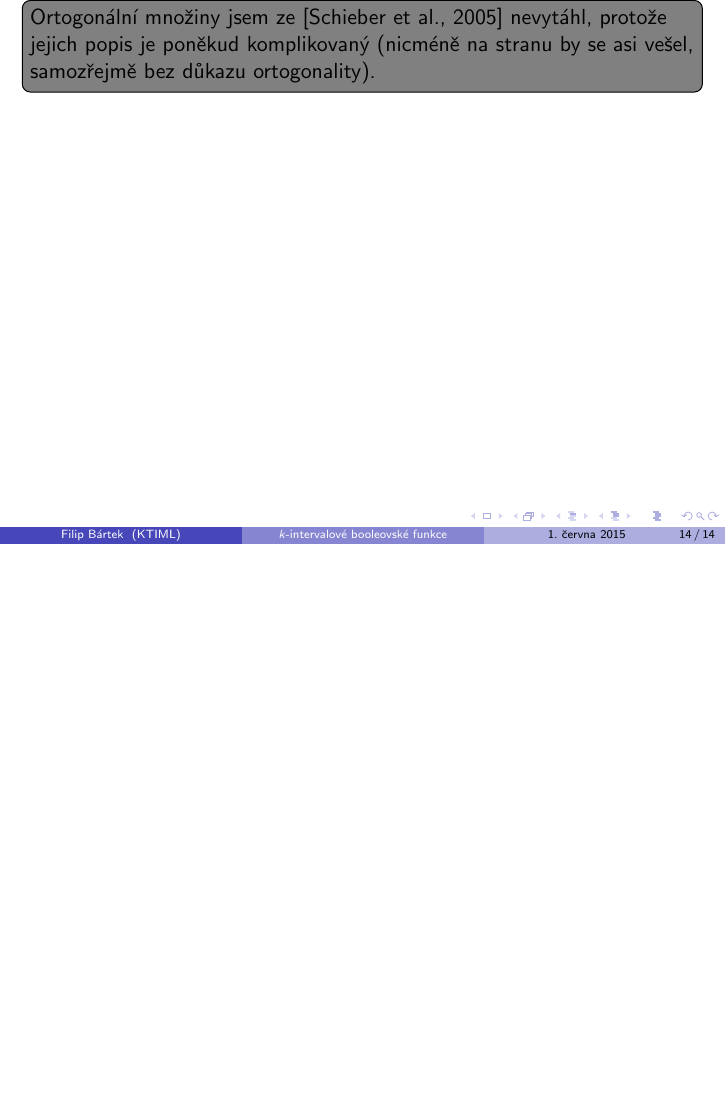
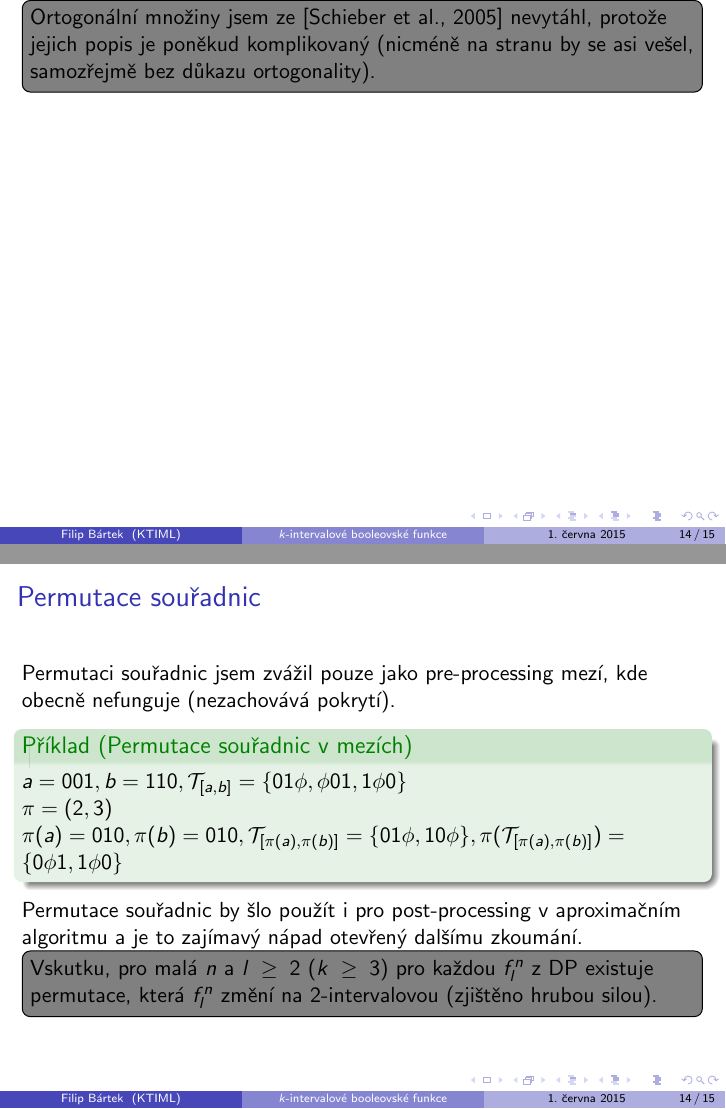
Before and after one commit to filipbartek/ibf, LaTeX slides (defense.tex): page 15 of 16 before the commit and pages 15 and 16 of 17 after it, the two joined at a grey line, the shorter picture padded with empty space. Compiled offline with pdfLaTeX.

Commit message:
Add a frame about coordinate permutations

```diff
--- a/defense.tex
+++ b/defense.tex
@@ -349,6 +349,24 @@ $$T(n) \leq T(n-1) + O(n^l) \leq n O(n^l) + c \in O(n^{l+1})$$
 
 \todonote[inline]{Ortogonální množiny jsem ze \citep{Schieber2005154} nevytáhl, protože jejich popis je poněkud komplikovaný (nicméně na stranu by se asi vešel, samozřejmě bez důkazu ortogonality).}
 
+\begin{frame}{Permutace souřadnic}
+Permutaci souřadnic jsem zvážil pouze jako pre-processing mezí, kde obecně nefunguje (nezachovává pokrytí).
+
+\begin{example}[Permutace souřadnic v~mezích]
+$a = 001, b = 110, \mathcal{T}_{\interval{a}{b}} = \curly{01 \phi, \phi 01, 1 \phi 0}$
+
+$\pi = (2,3)$
+
+$\pi(a) = 010, \pi(b) = 010,
+\mathcal{T}_{\interval{\pi(a)}{\pi(b)}} = \curly{01 \phi, 10 \phi},
+\pi(\mathcal{T}_{\interval{\pi(a)}{\pi(b)}}) = \curly{0 \phi 1, 1 \phi 0}$
+\end{example}
+
+Permutace souřadnic by šlo použít i pro post-processing v~aproximačním algoritmu a je to zajímavý nápad otevřený dalšímu zkoumání.
+
+\todonote[inline]{Vskutku, pro malá $n$ a $l \geq 2$ ($k \geq 3$) pro každou $f_l^n$ z DP existuje permutace, která $f_l^n$ změní na $2$-intervalovou (zjištěno hrubou silou).}
+\end{frame}
+
 \begin{frame}{Suffix-prefix dekompozice}
 
 Algoritmus 4.1 (suffix-prefix dekompozice) jsem navrhl jako horší, než přímočaré rozšíření algoritmu z \citet{Schieber2005154}, abych usnadnil analýzu aproximačního poměru.
```
